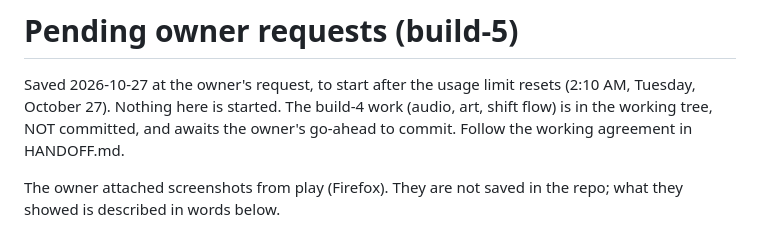
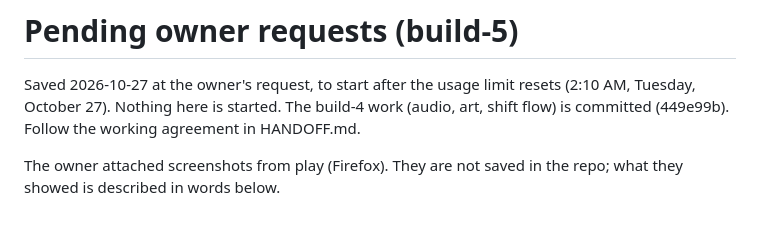
Before and after one commit to addison-sddp/Time-Of-Registration-SD, a Markdown page: docs/PENDING_REQUESTS.md, the part around the change. Rendered like a GitHub page.

Commit message:
Update handoff notes: build-4 is committed
Co-Authored-By: Claude Opus 5.5 <noreply@anthropic.com>
Claude-Session: https://claude.ai/code/session_01NJrfZo45Y7HFr9nUqANvPa

```diff
--- a/docs/PENDING_REQUESTS.md
+++ b/docs/PENDING_REQUESTS.md
@@ -1,8 +1,8 @@
 # Pending owner requests (build-5)
 
 Saved 2026-10-27 at the owner's request, to start after the usage limit resets (2:10 AM, Tuesday,
-October 27). Nothing here is started. The build-4 work (audio, art, shift flow) is in the working tree,
-NOT committed, and awaits the owner's go-ahead to commit. Follow the working agreement in HANDOFF.md.
+October 27). Nothing here is started. The build-4 work (audio, art, shift flow) is committed
+(449e99b). Follow the working agreement in HANDOFF.md.
 
 The owner attached screenshots from play (Firefox). They are not saved in the repo; what they showed is
 described in words below.
```
Also changed, not shown: docs/HANDOFF.md (+1 -1 lines).
